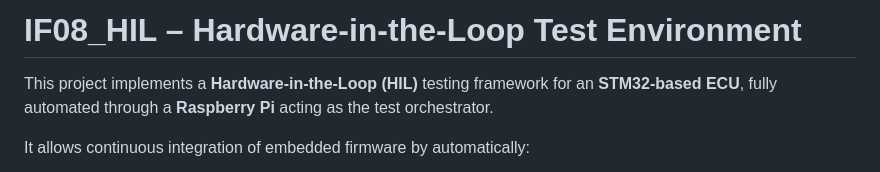
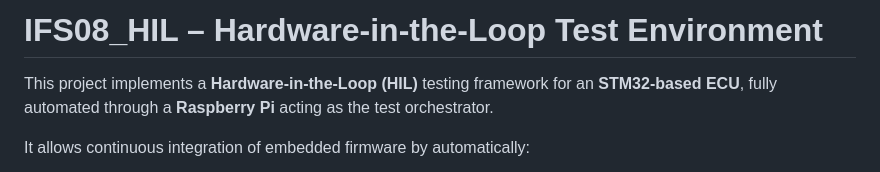
Before and after one commit to isc-fs/IFS_HIL, a Markdown page: README.md, the part around the change. Rendered like a GitHub page.

Commit message:
Correct project name from IF08_HIL to IFS08_HIL

```diff
--- a/README.md
+++ b/README.md
@@ -1,4 +1,4 @@
-# IF08_HIL – Hardware-in-the-Loop Test Environment
+# IFS08_HIL – Hardware-in-the-Loop Test Environment
 
 This project implements a **Hardware-in-the-Loop (HIL)** testing framework for an **STM32-based ECU**, fully automated through a **Raspberry Pi** acting as the test orchestrator.
 
```
